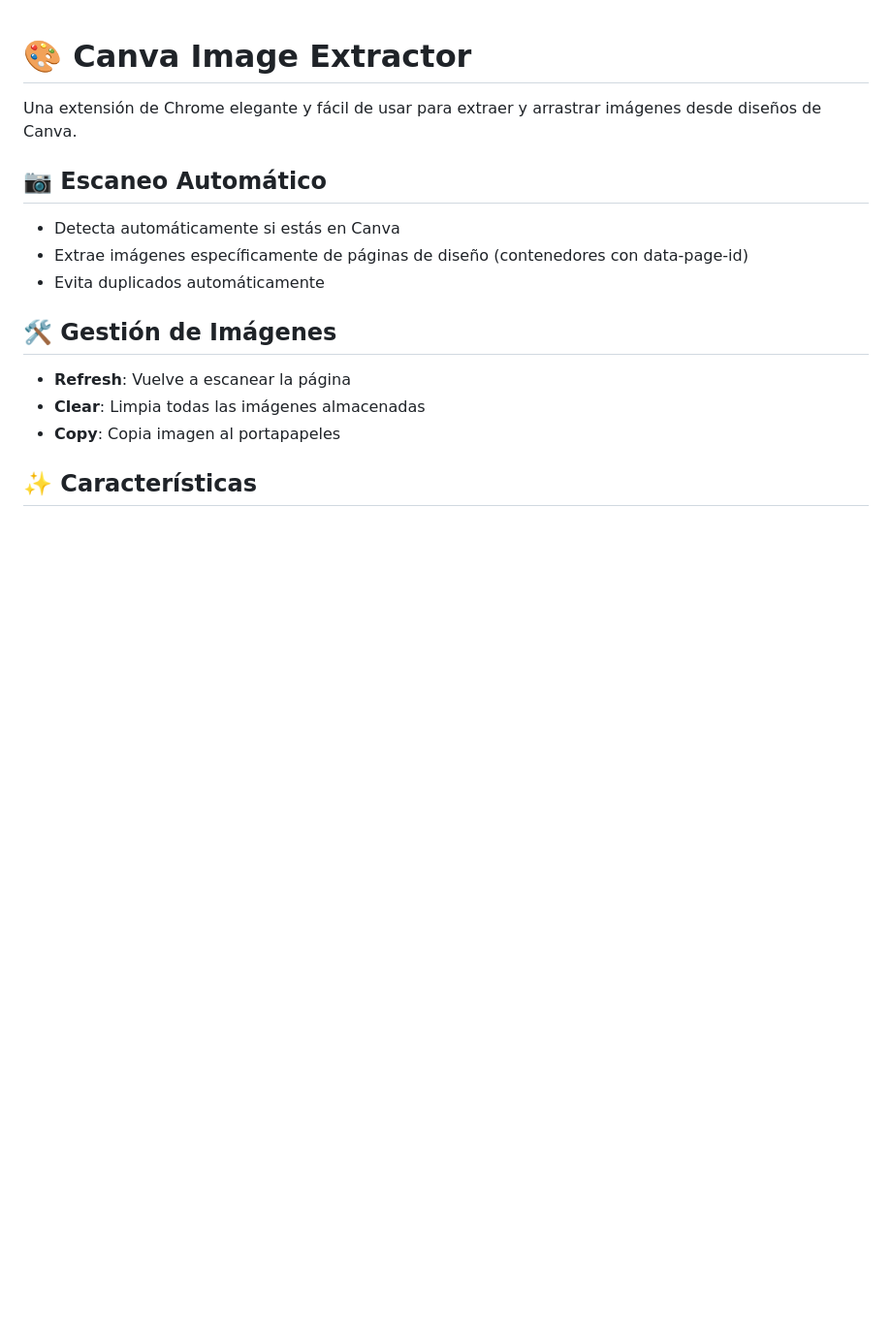
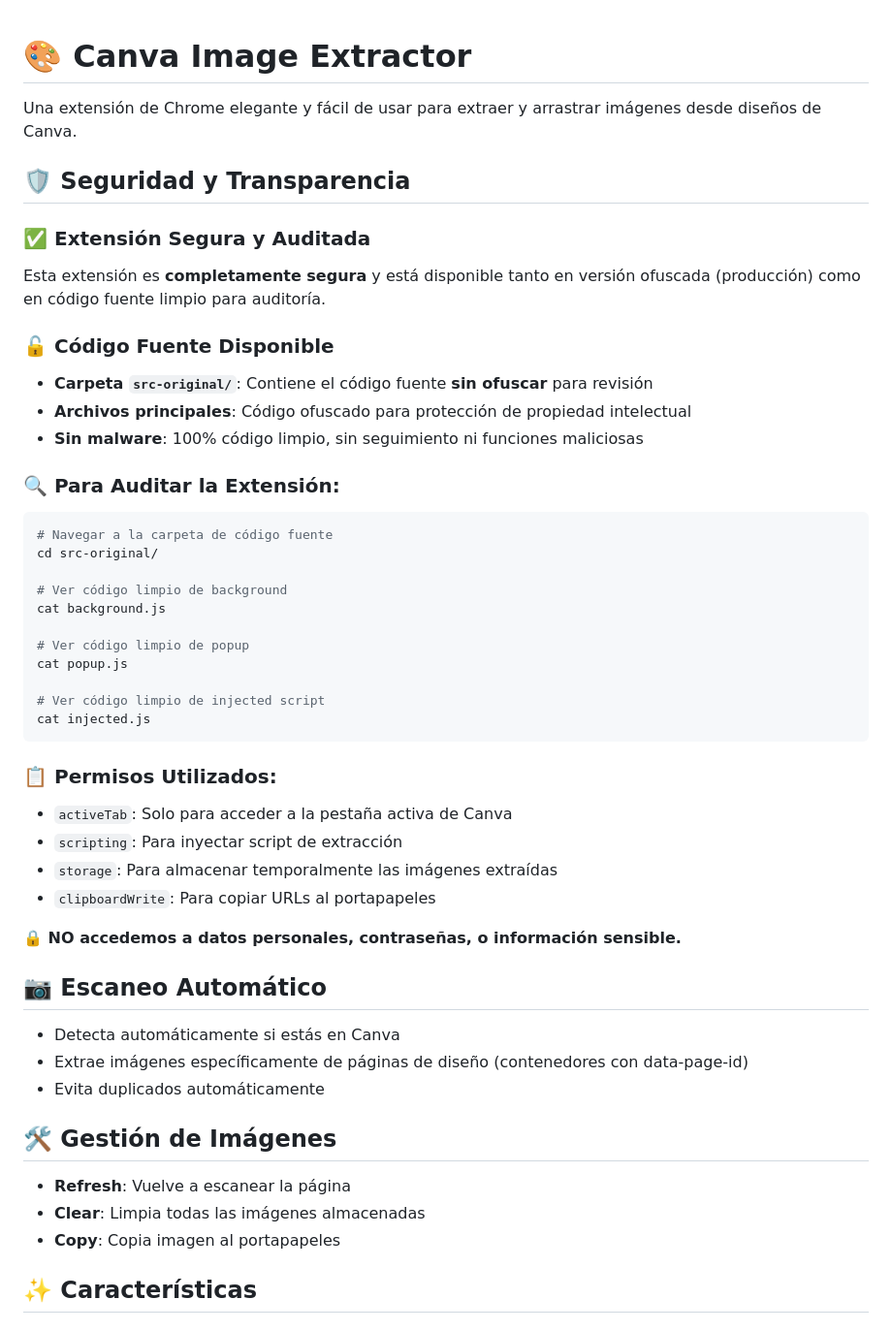
Before and after one commit to code-and-relax/Canva-totally-free-images, a Markdown page: README.md, the part around one of its changes. Shown at 97% size. GitHub-like rendering; blank space fills up the shorter version.

````diff
--- a/README.md
+++ b/README.md
@@ -1,6 +1,39 @@
 # 🎨 Canva Image Extractor
 
 Una extensión de Chrome elegante y fácil de usar para extraer y arrastrar imágenes desde diseños de Canva.
+
+## 🛡️ **Seguridad y Transparencia**
+
+### ✅ **Extensión Segura y Auditada**
+Esta extensión es **completamente segura** y está disponible tanto en versión ofuscada (producción) como en código fuente limpio para auditoría.
+
+### 🔓 **Código Fuente Disponible**
+- **Carpeta `src-original/`**: Contiene el código fuente **sin ofuscar** para revisión
+- **Archivos principales**: Código ofuscado para protección de propiedad intelectual
+- **Sin malware**: 100% código limpio, sin seguimiento ni funciones maliciosas
+
+### 🔍 **Para Auditar la Extensión:**
+```bash
+# Navegar a la carpeta de código fuente
+cd src-original/
+
+# Ver código limpio de background
+cat background.js
+
+# Ver código limpio de popup
+cat popup.js
+
+# Ver código limpio de injected script
+cat injected.js
+```
+
+### 📋 **Permisos Utilizados:**
+- `activeTab`: Solo para acceder a la pestaña activa de Canva
+- `scripting`: Para inyectar script de extracción
+- `storage`: Para almacenar temporalmente las imágenes extraídas
+- `clipboardWrite`: Para copiar URLs al portapapeles
+
+**🔒 NO accedemos a datos personales, contraseñas, o información sensible.**
 
 ## 📷 **Escaneo Automático**
 
````
Also changed, not shown: other parts of README.md (+112 -4 lines).
